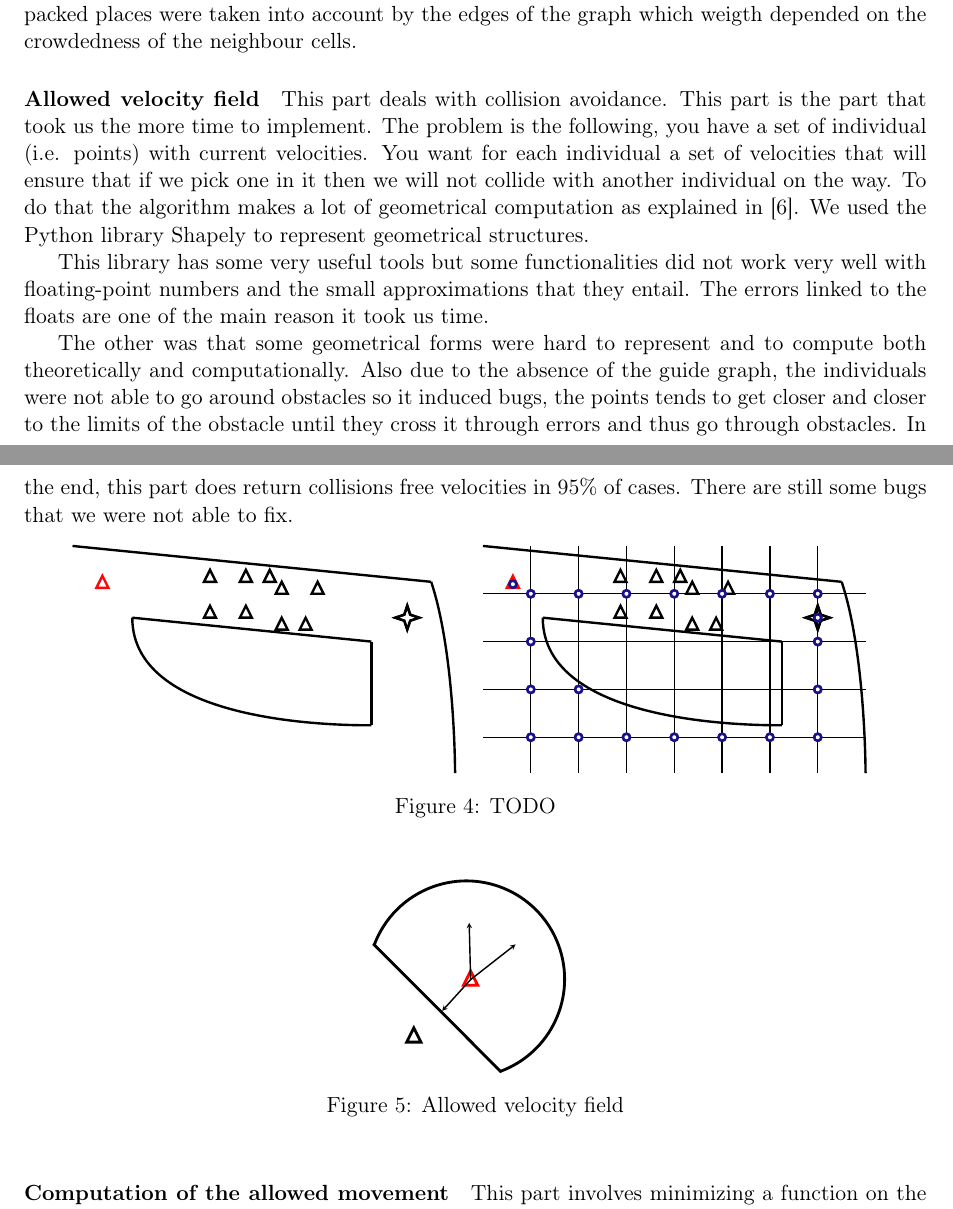
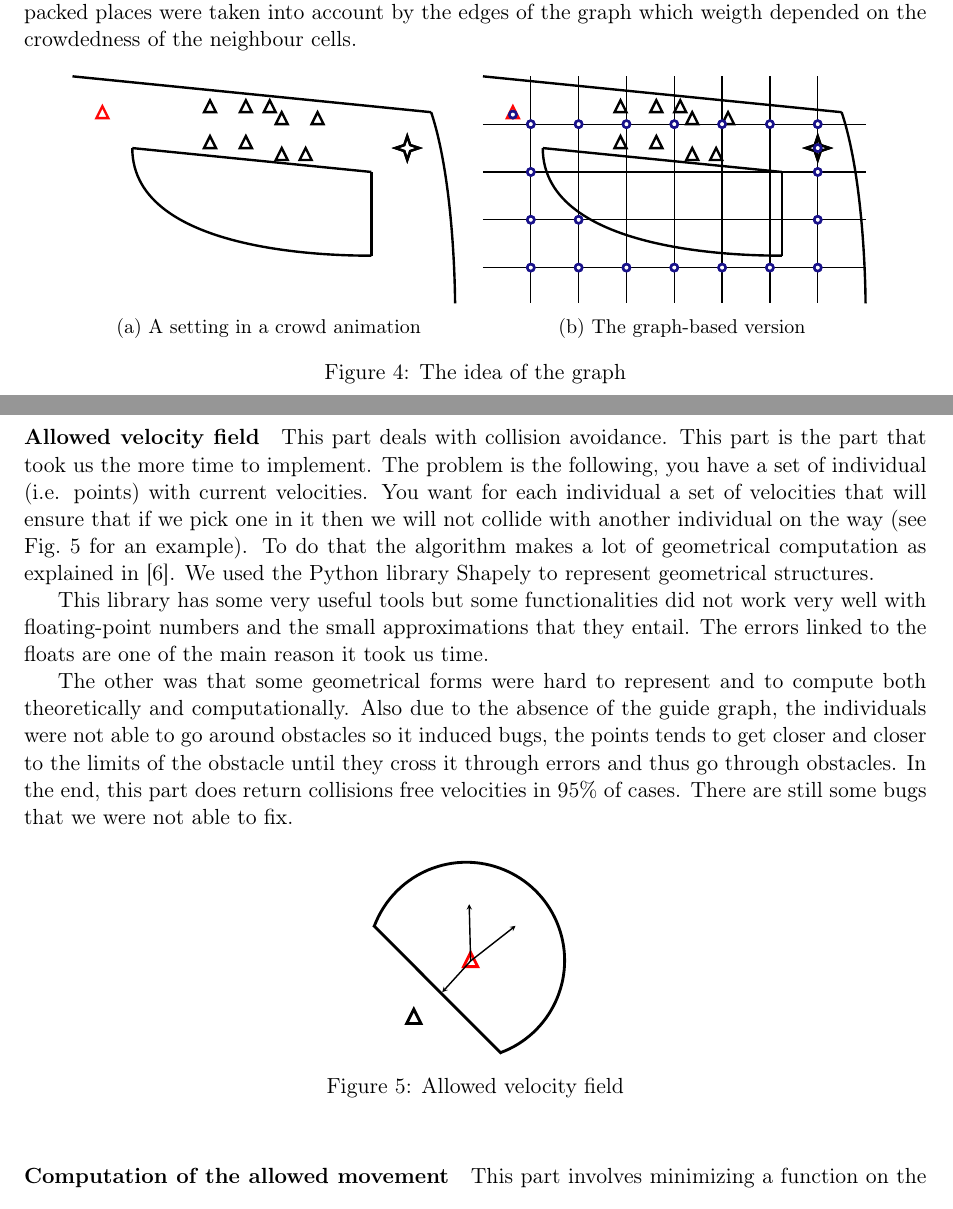
Before and after one commit to blendit/pib, a LaTeX paper (final/final.tex, which reads final/crowd.tex): two parts of pages 7 and 8 of 14, joined at a grey line, cut so that both start at the same text. Compiled offline with pdfLaTeX.

Commit message:
label figures

```diff
--- a/final/crowd.tex
+++ b/final/crowd.tex
@@ -103,6 +103,20 @@ places anymore and just went strait to there goal, same as for obstacles,
 packed places were taken into account by the edges of the graph which weigth
 depended on the crowdedness of the neighbour cells.
 
+\begin{figure}[h!]
+  \centering
+  \begin{subfigure}[t]{0.45\textwidth}
+    \scalebox{.4}{\input{img/short_path.tex}}
+    \caption{A setting in a crowd animation}
+  \end{subfigure} % ~
+  \begin{subfigure}[t]{0.45\textwidth}
+    \scalebox{.4}{\input{img/short_path_grid.tex}}
+    \caption{The graph-based version}
+  \end{subfigure}
+  \caption{The idea of the graph}
+\end{figure}
+
+
 \paragraph{Allowed velocity field}
 
 This part deals with collision avoidance. This part is the part that
@@ -110,9 +124,10 @@ took us the more time to implement. The problem is the following, you
 have a set of individual (i.e. points) with current velocities. You
 want for each individual a set of velocities that will ensure that if
 we pick one in it then we will not collide with another individual on
-the way. To do that the algorithm makes a lot of geometrical
-computation as explained in \cite{vandenBerg2011}. We used the Python
-library Shapely to represent geometrical structures.
+the way (see Fig.~\ref{fig:avf} for an example). To do that the algorithm
+makes a lot of geometrical computation as explained in
+\cite{vandenBerg2011}. We used the Python library Shapely to represent
+geometrical structures.
 
 %% WHat kind of errors ?
 This library has some very useful tools but some functionalities did
@@ -135,19 +150,9 @@ some bugs that we were not able to fix.  %% Figure du beamer ?
 
 \begin{figure}[h!]
   \centering
-  \begin{subfigure}[t]{0.45\textwidth}
-    \scalebox{.4}{\input{img/short_path.tex}}
-  \end{subfigure} % ~
-  \begin{subfigure}[t]{0.45\textwidth}
-  \scalebox{.4}{\input{img/short_path_grid.tex}}
-  \end{subfigure}
-  \caption{TODO}
-\end{figure}
-
-\begin{figure}[h!]
-  \centering
   \scalebox{.475}{\input{img/vector.tex}}
   \caption{Allowed velocity field}
+  \label{fig:avf}
 \end{figure}
 
 
```
